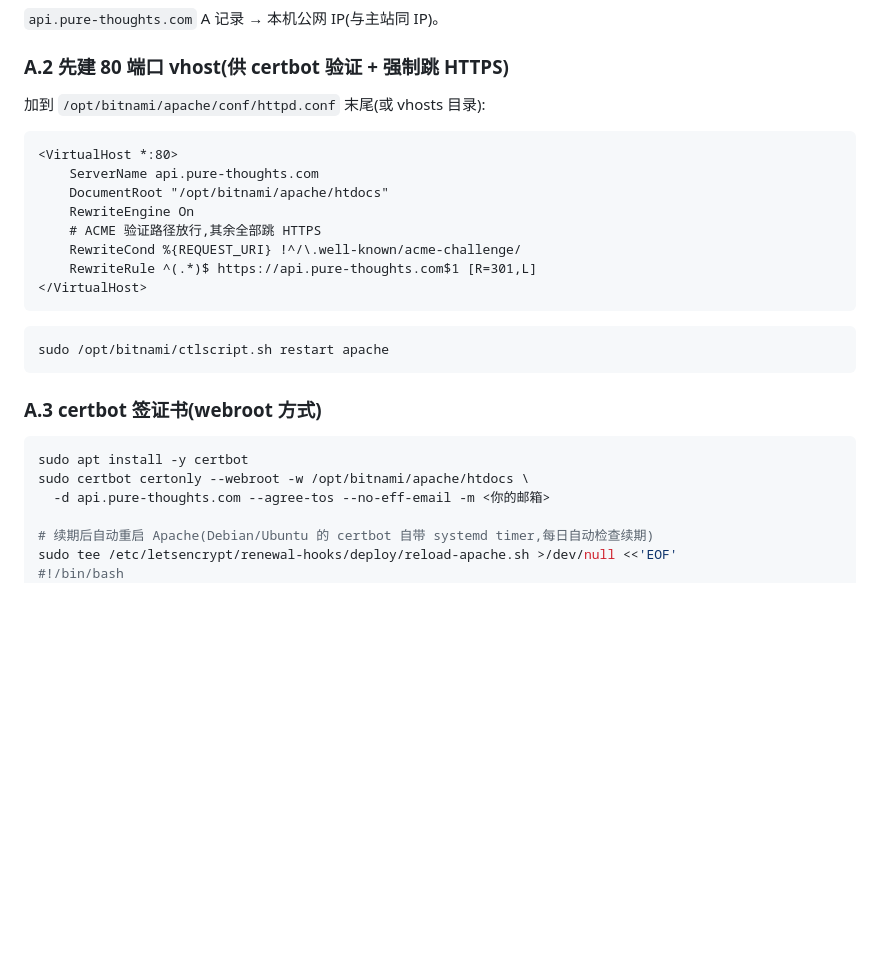
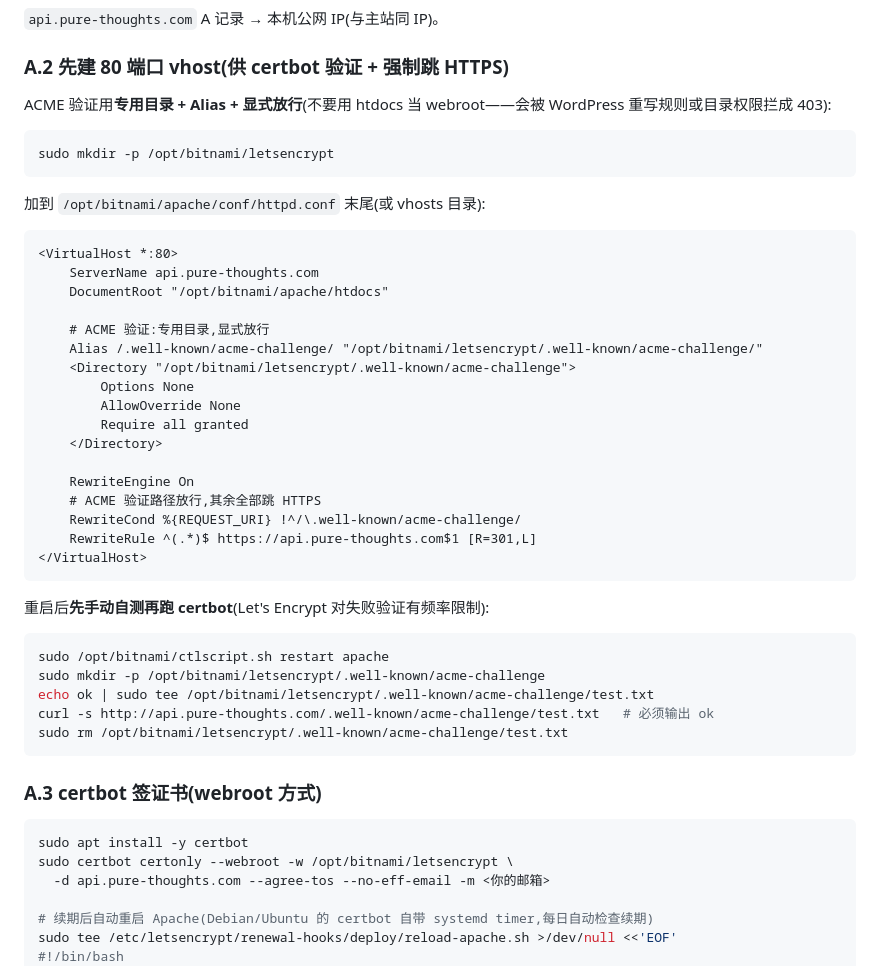
Before and after one commit to owenwangcong/PureThoughtsApp, a Markdown page: docs/infra/deploy-aws-ec2.md, the part around the change. GitHub-like rendering; blank space fills up the shorter version.

Commit message:
deploy: 方案 A certbot 验证改专用目录 + Alias 显式放行 (修 http-01 403)
htdocs 当 webroot 会被 WordPress 重写/目录权限拦成 403;改用
/opt/bitnami/letsencrypt + Alias + Require all granted,并加跑 certbot
前的手动自测步骤 (LE 有失败频率限制)

Co-Authored-By: Claude Fable 5 <noreply@anthropic.com>

````diff
--- a/docs/infra/deploy-aws-ec2.md
+++ b/docs/infra/deploy-aws-ec2.md
@@ -310,12 +310,28 @@ ss -ltn        # 确认 8010 / 8453 / 4000 / 5432 / 6543 空闲(一键脚本也
 
 ### A.2 先建 80 端口 vhost(供 certbot 验证 + 强制跳 HTTPS)
 
+ACME 验证用**专用目录 + Alias + 显式放行**(不要用 htdocs 当 webroot——会被
+WordPress 重写规则或目录权限拦成 403):
+
+```bash
+sudo mkdir -p /opt/bitnami/letsencrypt
+```
+
 加到 `/opt/bitnami/apache/conf/httpd.conf` 末尾(或 vhosts 目录):
 
 ```apache
 <VirtualHost *:80>
     ServerName api.pure-thoughts.com
     DocumentRoot "/opt/bitnami/apache/htdocs"
+
+    # ACME 验证:专用目录,显式放行
+    Alias /.well-known/acme-challenge/ "/opt/bitnami/letsencrypt/.well-known/acme-challenge/"
+    <Directory "/opt/bitnami/letsencrypt/.well-known/acme-challenge">
+        Options None
+        AllowOverride None
+        Require all granted
+    </Directory>
+
     RewriteEngine On
     # ACME 验证路径放行,其余全部跳 HTTPS
     RewriteCond %{REQUEST_URI} !^/\.well-known/acme-challenge/
@@ -323,15 +339,21 @@ ss -ltn        # 确认 8010 / 8453 / 4000 / 5432 / 6543 空闲(一键脚本也
 </VirtualHost>
 ```
 
+重启后**先手动自测再跑 certbot**(Let's Encrypt 对失败验证有频率限制):
+
 ```bash
 sudo /opt/bitnami/ctlscript.sh restart apache
+sudo mkdir -p /opt/bitnami/letsencrypt/.well-known/acme-challenge
+echo ok | sudo tee /opt/bitnami/letsencrypt/.well-known/acme-challenge/test.txt
+curl -s http://api.pure-thoughts.com/.well-known/acme-challenge/test.txt   # 必须输出 ok
+sudo rm /opt/bitnami/letsencrypt/.well-known/acme-challenge/test.txt
 ```
 
 ### A.3 certbot 签证书(webroot 方式)
 
 ```bash
 sudo apt install -y certbot
-sudo certbot certonly --webroot -w /opt/bitnami/apache/htdocs \
+sudo certbot certonly --webroot -w /opt/bitnami/letsencrypt \
   -d api.pure-thoughts.com --agree-tos --no-eff-email -m <你的邮箱>
 
 # 续期后自动重启 Apache(Debian/Ubuntu 的 certbot 自带 systemd timer,每日自动检查续期)
````
